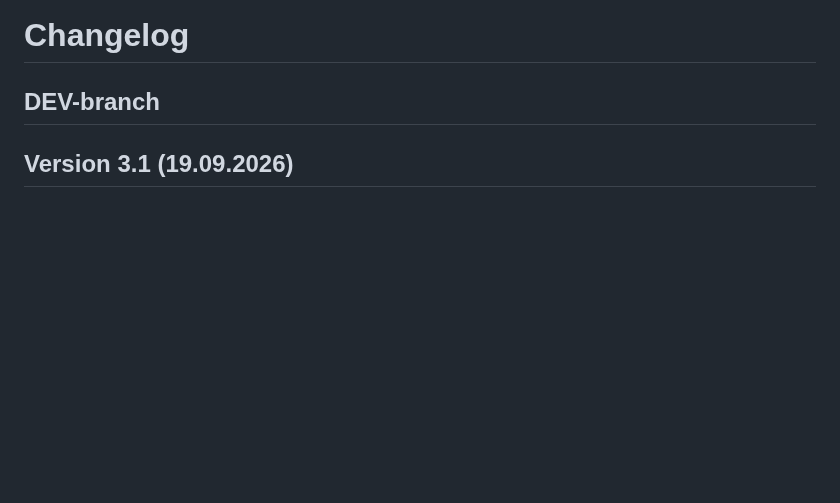
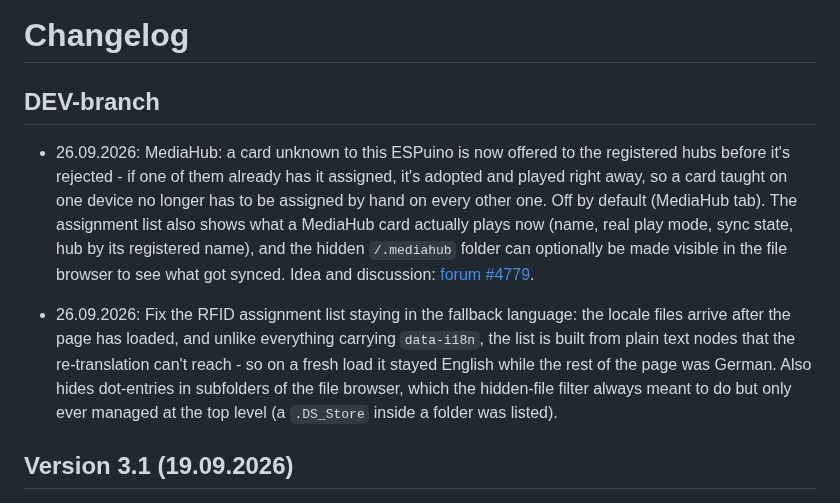
Before and after one commit to biologist79/ESPuino, a Markdown page: changelog.md, the part around the change. GitHub-like rendering; blank space fills up the shorter version.

Commit message:
Changelog: MediaHub card adoption and the assignment-list fixes
Co-Authored-By: Claude Opus 5 <noreply@anthropic.com>

```diff
--- a/changelog.md
+++ b/changelog.md
@@ -1,6 +1,10 @@
 # Changelog
 
 ## DEV-branch
+
+* 26.09.2026: MediaHub: a card unknown to this ESPuino is now offered to the registered hubs before it's rejected - if one of them already has it assigned, it's adopted and played right away, so a card taught on one device no longer has to be assigned by hand on every other one. Off by default (MediaHub tab). The assignment list also shows what a MediaHub card actually plays now (name, real play mode, sync state, hub by its registered name), and the hidden `/.mediahub` folder can optionally be made visible in the file browser to see what got synced. Idea and discussion: [forum #4779](https://forum.espuino.de/t/espuino-mediahub-feature-requests/4779).
+
+* 26.09.2026: Fix the RFID assignment list staying in the fallback language: the locale files arrive after the page has loaded, and unlike everything carrying `data-i18n`, the list is built from plain text nodes that the re-translation can't reach - so on a fresh load it stayed English while the rest of the page was German. Also hides dot-entries in subfolders of the file browser, which the hidden-file filter always meant to do but only ever managed at the top level (a `.DS_Store` inside a folder was listed).
 
 ## Version 3.1 (19.09.2026)
 
```
